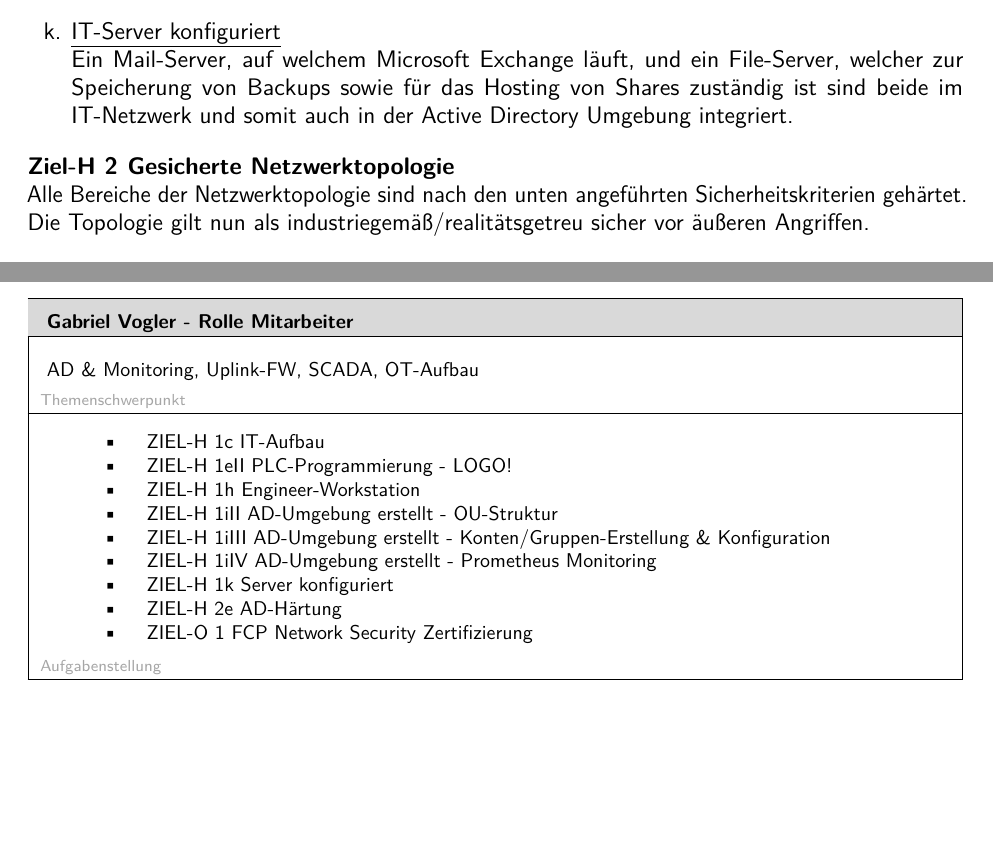
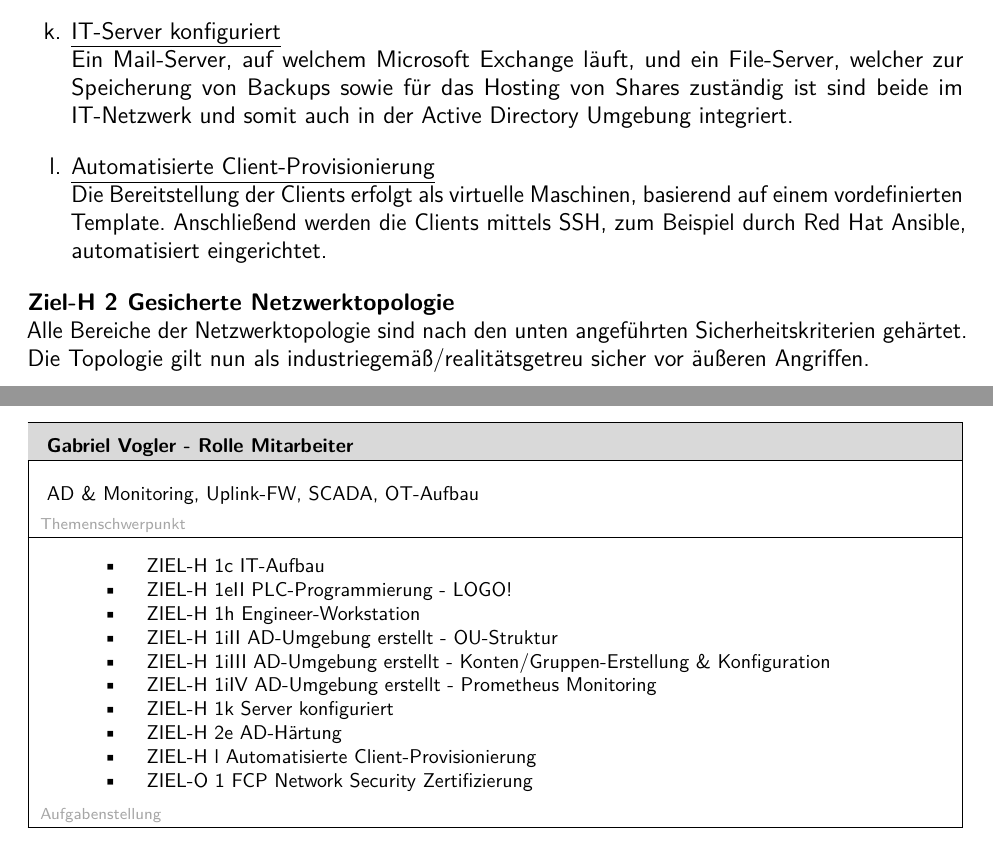
Before and after one commit to HTL3R-DA-24-25/Fenrir, a LaTeX document (documents/Ansuchen/Fenrir_Ansuchen.tex): two parts of pages 8 and 12 of 17, joined at a grey line, cut so that both start at the same text, the shorter picture padded with empty space. Compiled offline with pdfLaTeX.

Commit message:
Ansuchen automatisierte Client-Provisionierung Ziel hinzufügen

```diff
--- a/documents/Ansuchen/Fenrir_Ansuchen.tex
+++ b/documents/Ansuchen/Fenrir_Ansuchen.tex
@@ -399,6 +400,9 @@ Endgeräte, die oftmals in Büroumgebungen aufzufinden sind wie Office-PCs, Lapt
 \item{\underline{IT-Server konfiguriert}}\\
 Ein Mail-Server, auf welchem Microsoft Exchange läuft, und ein File-Server, welcher zur Speicherung von Backups sowie für das Hosting von Shares zuständig ist sind beide im IT-Netzwerk und somit auch in der Active Directory Umgebung integriert.
 
+\item{\underline{Automatisierte Client-Provisionierung}}\\
+Die Bereitstellung der Clients erfolgt als virtuelle Maschinen, basierend auf einem vordefinierten Template. Anschließend werden die Clients mittels SSH, zum Beispiel durch Red Hat Ansible, automatisiert eingerichtet.
+
 \end{enumerate}
 \item{\bfseries{Gesicherte Netzwerktopologie}}\\
 Alle Bereiche der Netzwerktopologie sind nach den unten angeführten Sicherheitskriterien gehärtet. Die Topologie gilt nun als industriegemäß/realitätsgetreu sicher vor äußeren Angriffen.
@@ -591,6 +595,7 @@ Auf den Endgeräten im IT-Netzwerk (PC-Hosts z.B.) ist eine Art von Endpoint-Sec
 			\item{ZIEL-H 1iIV AD-Umgebung erstellt - Prometheus Monitoring}
 			\item{ZIEL-H 1k Server konfiguriert}
 			\item{ZIEL-H 2e AD-Härtung}
+			\item{ZIEL-H l Automatisierte Client-Provisionierung}
 			\item{ZIEL-O 1 FCP Network Security Zertifizierung}
 		\end{itemize}
 
```
Also changed, not shown: documents/Ansuchen/Fenrir_Ansuchen.tex (1 more changed lines).
